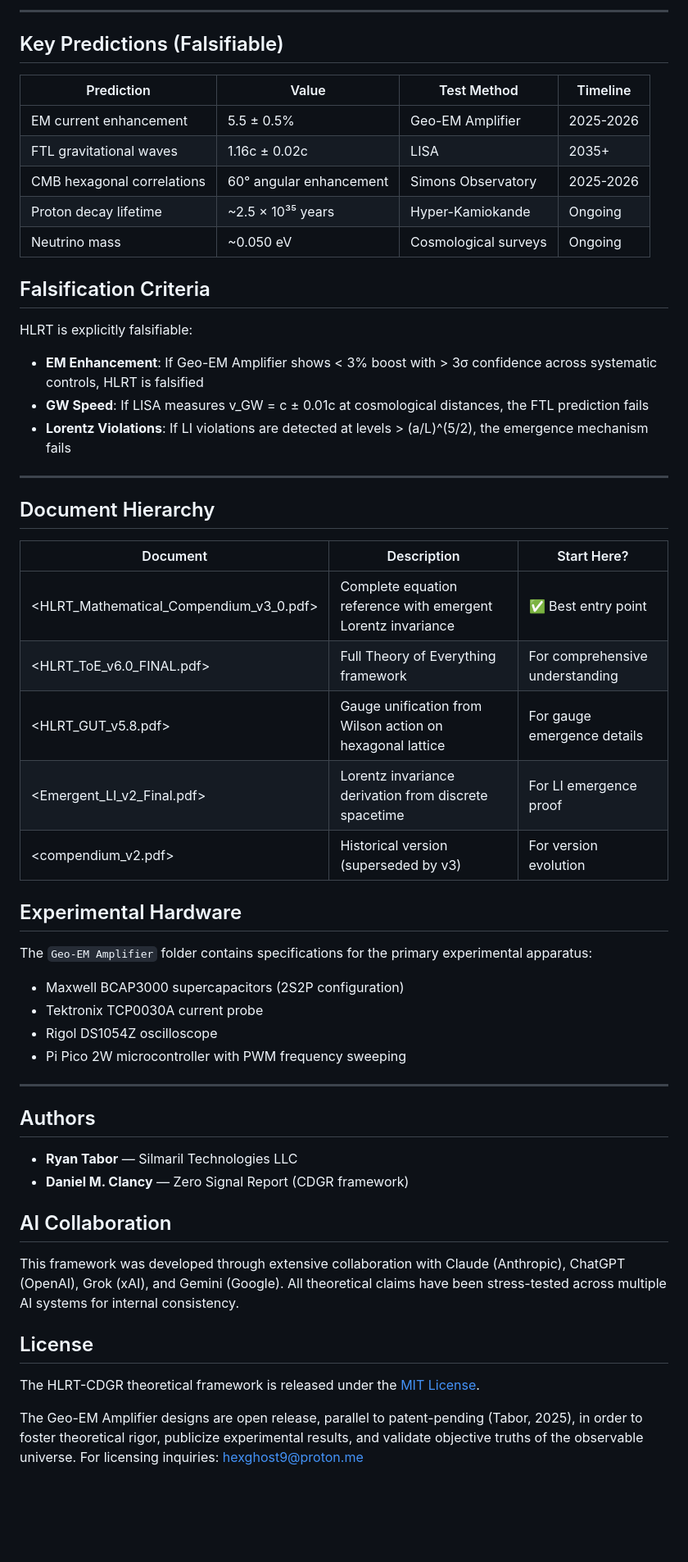
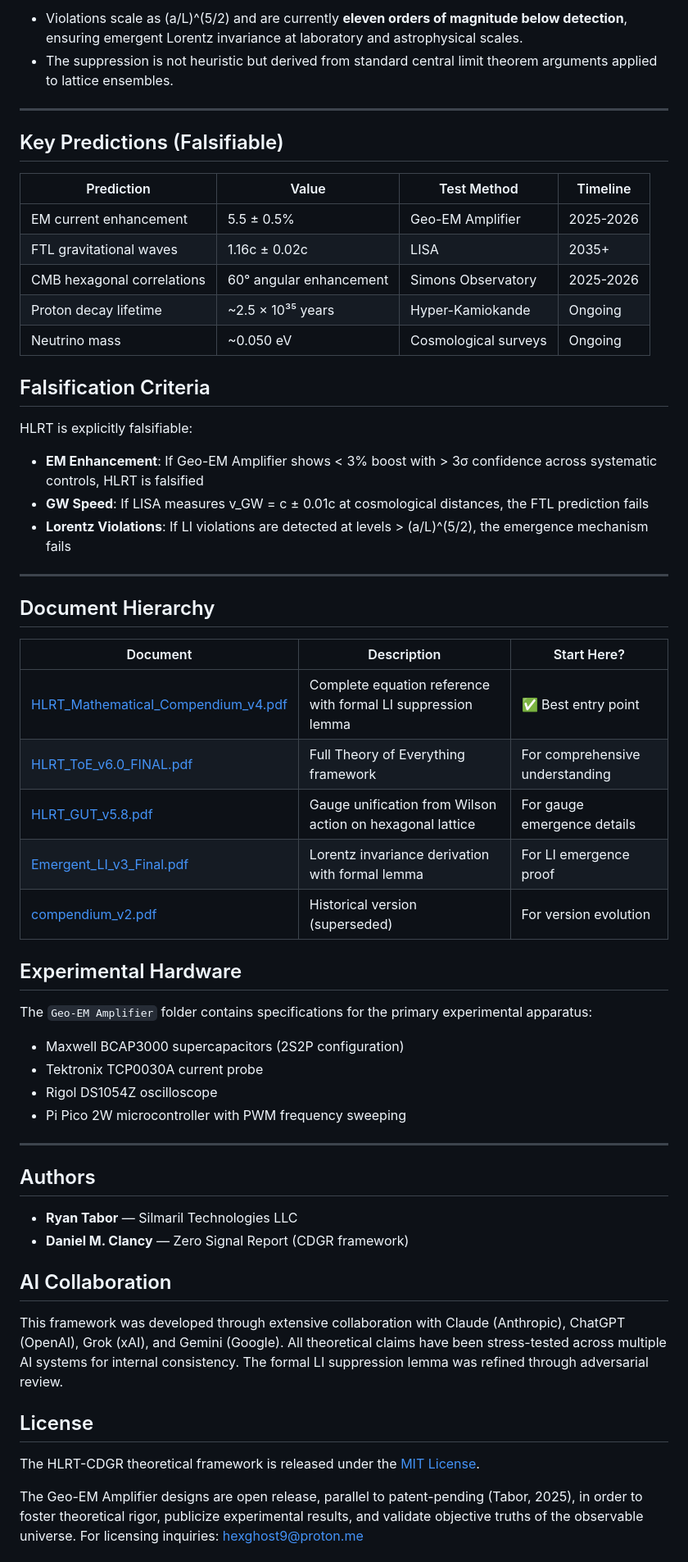
Before and after one commit to HexRanger9/HLRT, a Markdown page: README.md, the part around one of its changes. Shown at 82% size. Rendered like a GitHub page; blank space fills up the shorter version.

```diff
--- a/README.md
+++ b/README.md
@@ -105,59 +144,62 @@ A full uniqueness proof is future work. However, **the experiment shortcuts this
 
------
+* Violations scale as (a/L)^(5/2) and are currently **eleven orders of magnitude below detection**, ensuring emergent Lorentz invariance at laboratory and astrophysical scales.
+* The suppression is not heuristic but derived from standard central limit theorem arguments applied to lattice ensembles.
+
+---
 
 ## Key Predictions (Falsifiable)
 
-|Prediction                |Value                  |Test Method         |Timeline |
-|--------------------------|-----------------------|--------------------|---------|
-|EM current enhancement    |5.5 ± 0.5%             |Geo-EM Amplifier    |2025-2026|
-|FTL gravitational waves   |1.16c ± 0.02c          |LISA                |2035+    |
-|CMB hexagonal correlations|60° angular enhancement|Simons Observatory  |2025-2026|
-|Proton decay lifetime     |~2.5 × 10³⁵ years      |Hyper-Kamiokande    |Ongoing  |
-|Neutrino mass             |~0.050 eV              |Cosmological surveys|Ongoing  |
+| Prediction                 | Value                   | Test Method          | Timeline  |
+| -------------------------- | ----------------------- | -------------------- | --------- |
+| EM current enhancement     | 5.5 ± 0.5%              | Geo-EM Amplifier     | 2025-2026 |
+| FTL gravitational waves    | 1.16c ± 0.02c           | LISA                 | 2035+     |
+| CMB hexagonal correlations | 60° angular enhancement | Simons Observatory   | 2025-2026 |
+| Proton decay lifetime      | ~2.5 × 10³⁵ years       | Hyper-Kamiokande     | Ongoing   |
+| Neutrino mass              | ~0.050 eV               | Cosmological surveys | Ongoing   |
 
 ## Falsification Criteria
 
 HLRT is explicitly falsifiable:
 
-- **EM Enhancement**: If Geo-EM Amplifier shows < 3% boost with > 3σ confidence across systematic controls, HLRT is falsified
-- **GW Speed**: If LISA measures v_GW = c ± 0.01c at cosmological distances, the FTL prediction fails
-- **Lorentz Violations**: If LI violations are detected at levels > (a/L)^(5/2), the emergence mechanism fails
+* **EM Enhancement**: If Geo-EM Amplifier shows < 3% boost with > 3σ confidence across systematic controls, HLRT is falsified
+* **GW Speed**: If LISA measures v_GW = c ± 0.01c at cosmological distances, the FTL prediction fails
+* **Lorentz Violations**: If LI violations are detected at levels > (a/L)^(5/2), the emergence mechanism fails
 
------
+---
 
 ## Document Hierarchy
 
-|Document                               |Description                                                 |Start Here?                    |
-|---------------------------------------|------------------------------------------------------------|-------------------------------|
-|<HLRT_Mathematical_Compendium_v3_0.pdf>|Complete equation reference with emergent Lorentz invariance|✅ Best entry point             |
-|<HLRT_ToE_v6.0_FINAL.pdf>              |Full Theory of Everything framework                         |For comprehensive understanding|
-|<HLRT_GUT_v5.8.pdf>                    |Gauge unification from Wilson action on hexagonal lattice   |For gauge emergence details    |
-|<Emergent_LI_v2_Final.pdf>             |Lorentz invariance derivation from discrete spacetime       |For LI emergence proof         |
-|<compendium_v2.pdf>                    |Historical version (superseded by v3)                       |For version evolution          |
+| Document                                                                 | Description                                                  | Start Here?                     |
+| ------------------------------------------------------------------------ | ------------------------------------------------------------ | ------------------------------- |
+| [HLRT_Mathematical_Compendium_v4.pdf](HLRT_Mathematical_Compendium_v4.pdf) | Complete equation reference with formal LI suppression lemma | ✅ Best entry point              |
+| [HLRT_ToE_v6.0_FINAL.pdf](HLRT_ToE_v6.0_FINAL.pdf)                       | Full Theory of Everything framework                          | For comprehensive understanding |
+| [HLRT_GUT_v5.8.pdf](HLRT_GUT_v5.8.pdf)                                   | Gauge unification from Wilson action on hexagonal lattice    | For gauge emergence details     |
+| [Emergent_LI_v3_Final.pdf](Emergent_LI_v3_Final.pdf)                     | Lorentz invariance derivation with formal lemma              | For LI emergence proof          |
+| [compendium_v2.pdf](compendium_v2.pdf)                                   | Historical version (superseded)                              | For version evolution           |
 
 ## Experimental Hardware
 
 The `Geo-EM Amplifier` folder contains specifications for the primary experimental apparatus:
 
-- Maxwell BCAP3000 supercapacitors (2S2P configuration)
-- Tektronix TCP0030A current probe
-- Rigol DS1054Z oscilloscope
-- Pi Pico 2W microcontroller with PWM frequency sweeping
+* Maxwell BCAP3000 supercapacitors (2S2P configuration)
+* Tektronix TCP0030A current probe
+* Rigol DS1054Z oscilloscope
+* Pi Pico 2W microcontroller with PWM frequency sweeping
 
------
+---
 
 ## Authors
 
-- **Ryan Tabor** — Silmaril Technologies LLC
-- **Daniel M. Clancy** — Zero Signal Report (CDGR framework)
+* **Ryan Tabor** — Silmaril Technologies LLC
+* **Daniel M. Clancy** — Zero Signal Report (CDGR framework)
 
 ## AI Collaboration
 
-This framework was developed through extensive collaboration with Claude (Anthropic), ChatGPT (OpenAI), Grok (xAI), and Gemini (Google). All theoretical claims have been stress-tested across multiple AI systems for internal consistency.
+This framework was developed through extensive collaboration with Claude (Anthropic), ChatGPT (OpenAI), Grok (xAI), and Gemini (Google). All theoretical claims have been stress-tested across multiple AI systems for internal consistency. The formal LI suppression lemma was refined through adversarial review.
 
 ## License
 
 The HLRT-CDGR theoretical framework is released under the [MIT License](License).
 
-The Geo-EM Amplifier designs are open release, parallel to patent-pending (Tabor, 2025), in order to foster theoretical rigor, publicize experimental results, and validate objective truths of the observable universe. For licensing inquiries: hexghost9@proton.me
+The Geo-EM Amplifier designs are open release, parallel to patent-pending (Tabor, 2025), in order to foster theoretical rigor, publicize experimental results, and validate objective truths of the observable universe. For licensing inquiries: [hexghost9@proton.me](mailto:hexghost9@proton.me)
 
```
Also changed, not shown: other parts of README.md (+83 -44 lines).
